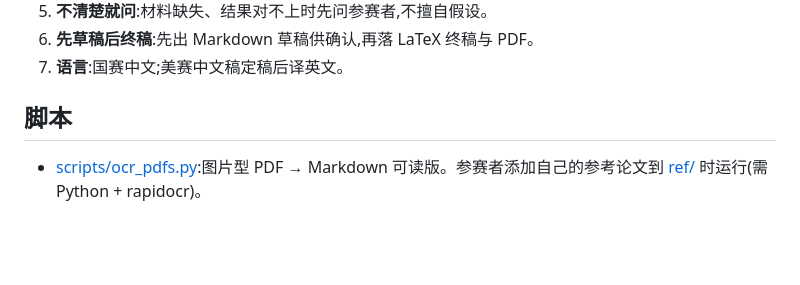
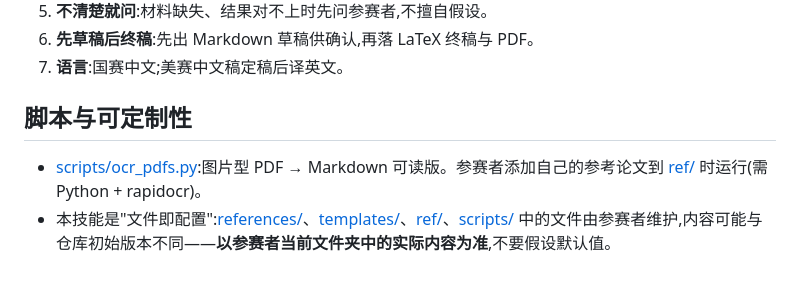
Before and after one commit to Mr-potato-123/cumcm-paper-hand-skill, a Markdown page: skills/cumcm-paper-hand-skill/SKILL.md, the part around the change. Drawn GitHub-style; blank space fills up the shorter version.

```diff
--- a/skills/cumcm-paper-hand-skill/SKILL.md
+++ b/skills/cumcm-paper-hand-skill/SKILL.md
@@ -68,6 +68,7 @@ description: 数学建模竞赛(CUMCM 国赛 / MCM/ICM 美赛)建模分析与论
 6. **先草稿后终稿**:先出 Markdown 草稿供确认,再落 LaTeX 终稿与 PDF。
 7. **语言**:国赛中文;美赛中文稿定稿后译英文。
 
-## 脚本
+## 脚本与可定制性
 
 - [scripts/ocr_pdfs.py](scripts/ocr_pdfs.py):图片型 PDF → Markdown 可读版。参赛者添加自己的参考论文到 [ref/](ref/) 时运行(需 Python + rapidocr)。
+- 本技能是"文件即配置":[references/](references/)、[templates/](templates/)、[ref/](ref/)、[scripts/](scripts/) 中的文件由参赛者维护,内容可能与仓库初始版本不同——**以参赛者当前文件夹中的实际内容为准**,不要假设默认值。
```
Also changed, not shown: README.md (+19 -0 lines).
